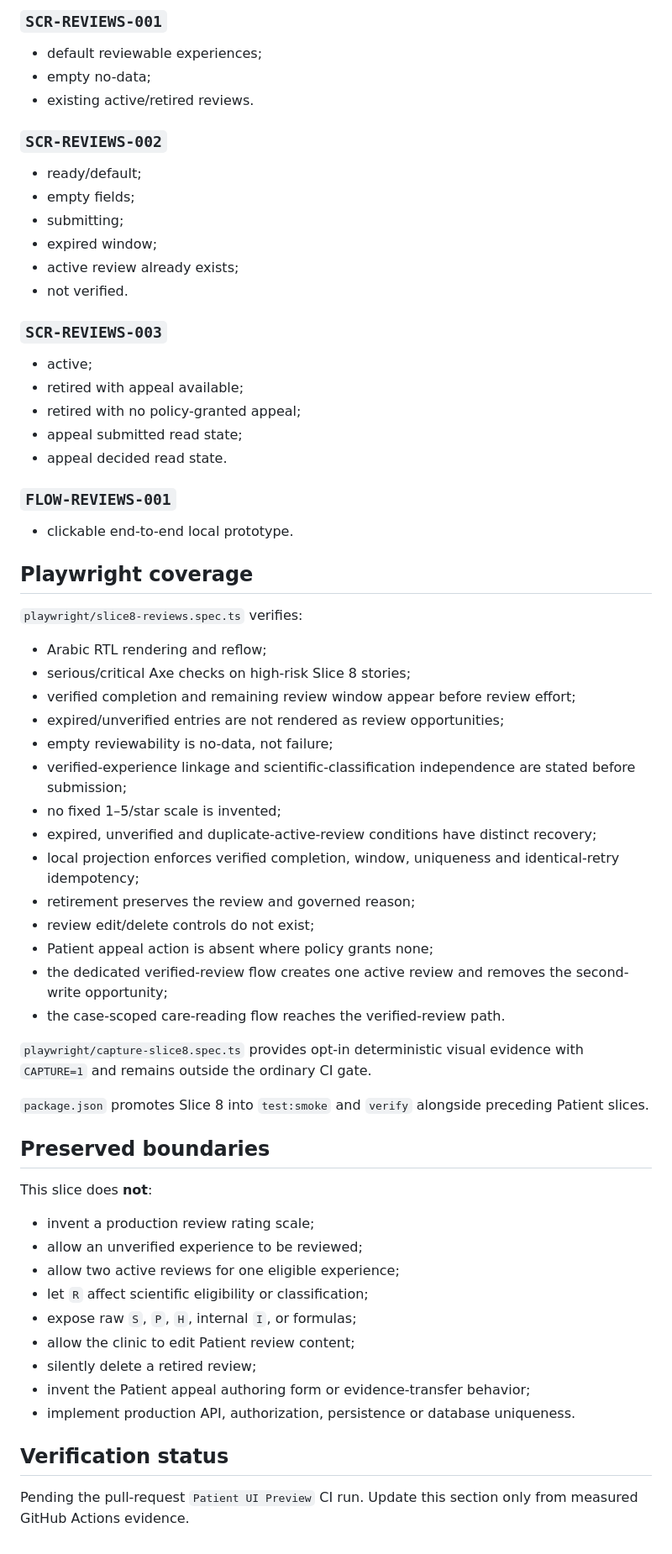
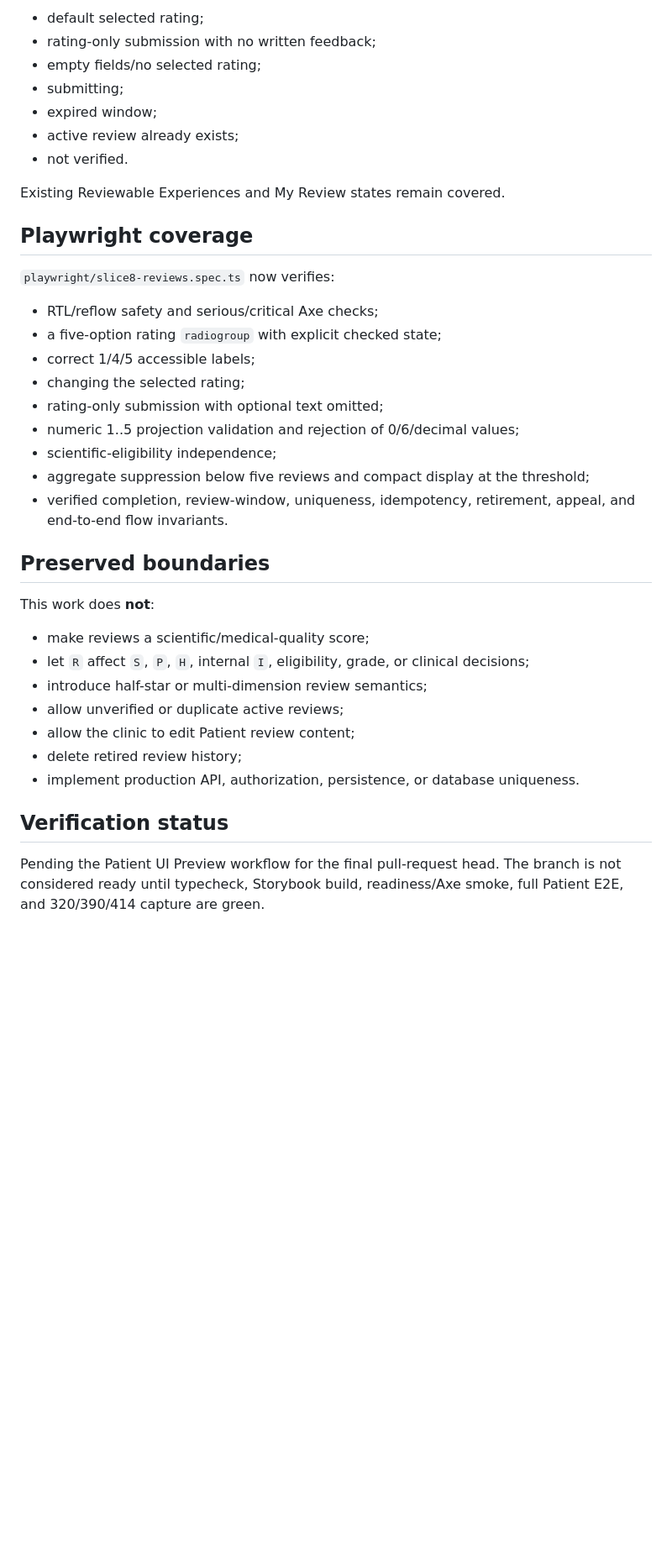
Before and after one commit to MustafaFares445/UperTib, a Markdown page: tools/patient-ui-preview/SLICE_8_VERIFIED_REVIEWS_IMPLEMENTATION.md, the part around one of its changes. Shown at 84% size. Rendered like a GitHub page; blank space fills up the shorter version.

```diff
--- a/tools/patient-ui-preview/SLICE_8_VERIFIED_REVIEWS_IMPLEMENTATION.md
+++ b/tools/patient-ui-preview/SLICE_8_VERIFIED_REVIEWS_IMPLEMENTATION.md
@@ -190,64 +136,40 @@ Added states for:
 
-### `SCR-REVIEWS-001`
-- default reviewable experiences;
-- empty no-data;
-- existing active/retired reviews.
-
-### `SCR-REVIEWS-002`
-- ready/default;
-- empty fields;
+- default selected rating;
+- rating-only submission with no written feedback;
+- empty fields/no selected rating;
 - submitting;
 - expired window;
 - active review already exists;
 - not verified.
 
-### `SCR-REVIEWS-003`
-- active;
-- retired with appeal available;
-- retired with no policy-granted appeal;
-- appeal submitted read state;
-- appeal decided read state.
-
-### `FLOW-REVIEWS-001`
-- clickable end-to-end local prototype.
+Existing Reviewable Experiences and My Review states remain covered.
 
 ## Playwright coverage
 
-`playwright/slice8-reviews.spec.ts` verifies:
+`playwright/slice8-reviews.spec.ts` now verifies:
 
-- Arabic RTL rendering and reflow;
-- serious/critical Axe checks on high-risk Slice 8 stories;
-- verified completion and remaining review window appear before review effort;
-- expired/unverified entries are not rendered as review opportunities;
-- empty reviewability is no-data, not failure;
-- verified-experience linkage and scientific-classification independence are stated before submission;
-- no fixed 1–5/star scale is invented;
-- expired, unverified and duplicate-active-review conditions have distinct recovery;
-- local projection enforces verified completion, window, uniqueness and identical-retry idempotency;
-- retirement preserves the review and governed reason;
-- review edit/delete controls do not exist;
-- Patient appeal action is absent where policy grants none;
-- the dedicated verified-review flow creates one active review and removes the second-write opportunity;
-- the case-scoped care-reading flow reaches the verified-review path.
-
-`playwright/capture-slice8.spec.ts` provides opt-in deterministic visual evidence with `CAPTURE=1` and remains outside the ordinary CI gate.
-
-`package.json` promotes Slice 8 into `test:smoke` and `verify` alongside preceding Patient slices.
+- RTL/reflow safety and serious/critical Axe checks;
+- a five-option rating `radiogroup` with explicit checked state;
+- correct 1/4/5 accessible labels;
+- changing the selected rating;
+- rating-only submission with optional text omitted;
+- numeric 1..5 projection validation and rejection of 0/6/decimal values;
+- scientific-eligibility independence;
+- aggregate suppression below five reviews and compact display at the threshold;
+- verified completion, review-window, uniqueness, idempotency, retirement, appeal, and end-to-end flow invariants.
 
 ## Preserved boundaries
 
-This slice does **not**:
+This work does **not**:
 
-- invent a production review rating scale;
-- allow an unverified experience to be reviewed;
-- allow two active reviews for one eligible experience;
-- let `R` affect scientific eligibility or classification;
-- expose raw `S`, `P`, `H`, internal `I`, or formulas;
+- make reviews a scientific/medical-quality score;
+- let `R` affect `S`, `P`, `H`, internal `I`, eligibility, grade, or clinical decisions;
+- introduce half-star or multi-dimension review semantics;
+- allow unverified or duplicate active reviews;
 - allow the clinic to edit Patient review content;
-- silently delete a retired review;
-- invent the Patient appeal authoring form or evidence-transfer behavior;
-- implement production API, authorization, persistence or database uniqueness.
+- delete retired review history;
+- implement production API, authorization, persistence, or database uniqueness.
 
 ## Verification status
 
-Pending the pull-request `Patient UI Preview` CI run. Update this section only from measured GitHub Actions evidence.
+Pending the Patient UI Preview workflow for the final pull-request head. The branch is not considered ready until typecheck, Storybook build, readiness/Axe smoke, full Patient E2E, and 320/390/414 capture are green.
```
Also changed, not shown: other parts of tools/patient-ui-preview/SLICE_8_VERIFIED_REVIEWS_IMPLEMENTATION.md (+70 -124 lines).
